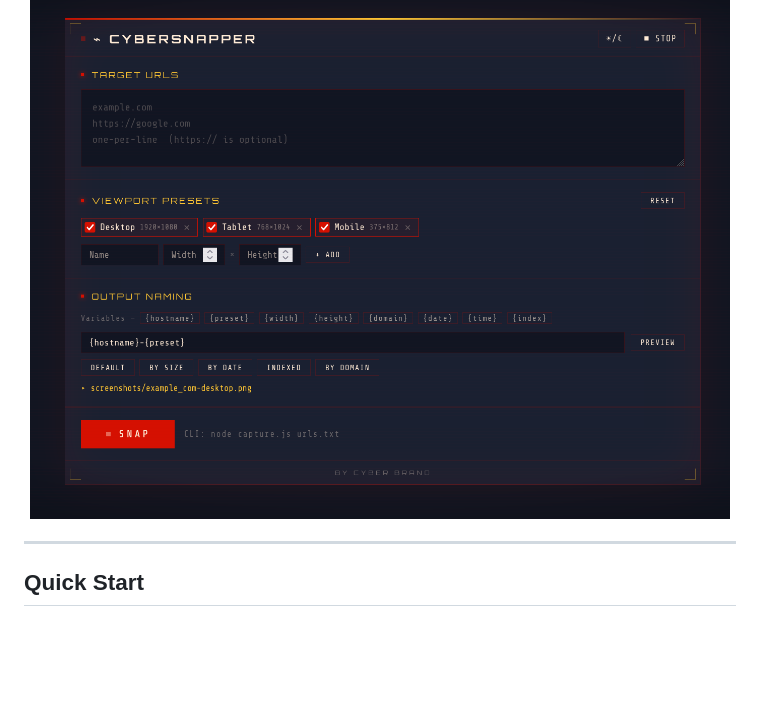
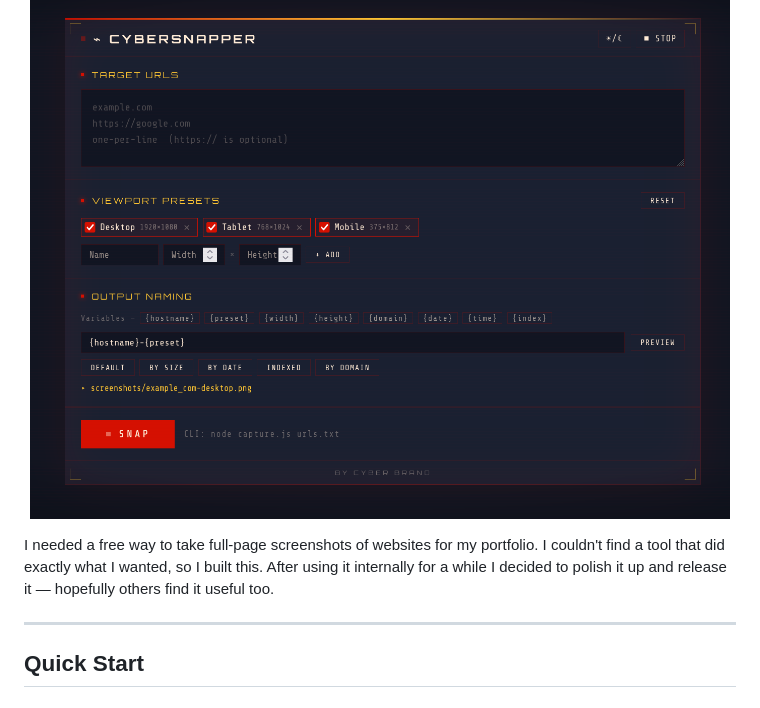
Before and after one commit to Alex9001/CyberSnapper, a Markdown page: README.md, the part around the change. Rendered like a GitHub page; blank space fills up the shorter version.

Commit message:
Add backstory to README

```diff
--- a/README.md
+++ b/README.md
@@ -29,6 +29,8 @@ Snap full-page screenshots of websites at **Desktop** (1920×1080), **Tablet** (
 <p align="center">
   <img src="assets/cybersnapper-screenshot.png" alt="CyberSnapper screenshot" width="700">
 </p>
+
+I needed a free way to take full-page screenshots of websites for my portfolio. I couldn't find a tool that did exactly what I wanted, so I built this. After using it internally for a while I decided to polish it up and release it — hopefully others find it useful too.
 
 ---
 
```
